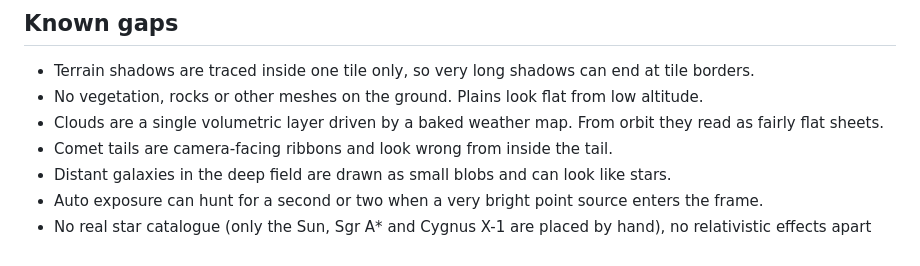
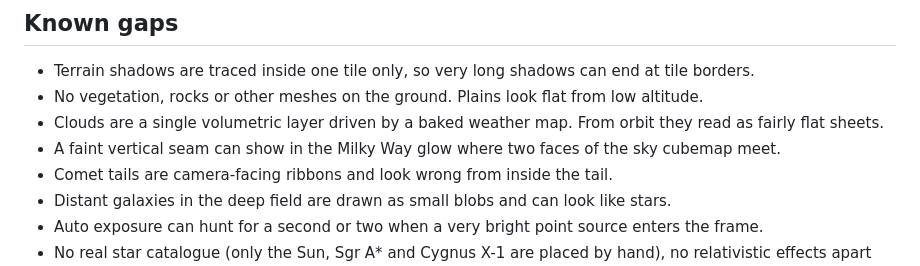
Before and after one commit to MatthewJBarnett/cosmos, a Markdown page: README.md, the part around the change. Drawn GitHub-style.

Commit message:
README: note cubemap seam
Co-Authored-By: Claude Opus 5.5 <noreply@anthropic.com>

```diff
--- a/README.md
+++ b/README.md
@@ -124,6 +124,7 @@ The harness runs frames until tile baking and exposure have settled, then saves
 - Terrain shadows are traced inside one tile only, so very long shadows can end at tile borders.
 - No vegetation, rocks or other meshes on the ground. Plains look flat from low altitude.
 - Clouds are a single volumetric layer driven by a baked weather map. From orbit they read as fairly flat sheets.
+- A faint vertical seam can show in the Milky Way glow where two faces of the sky cubemap meet.
 - Comet tails are camera-facing ribbons and look wrong from inside the tail.
 - Distant galaxies in the deep field are drawn as small blobs and can look like stars.
 - Auto exposure can hunt for a second or two when a very bright point source enters the frame.
```
